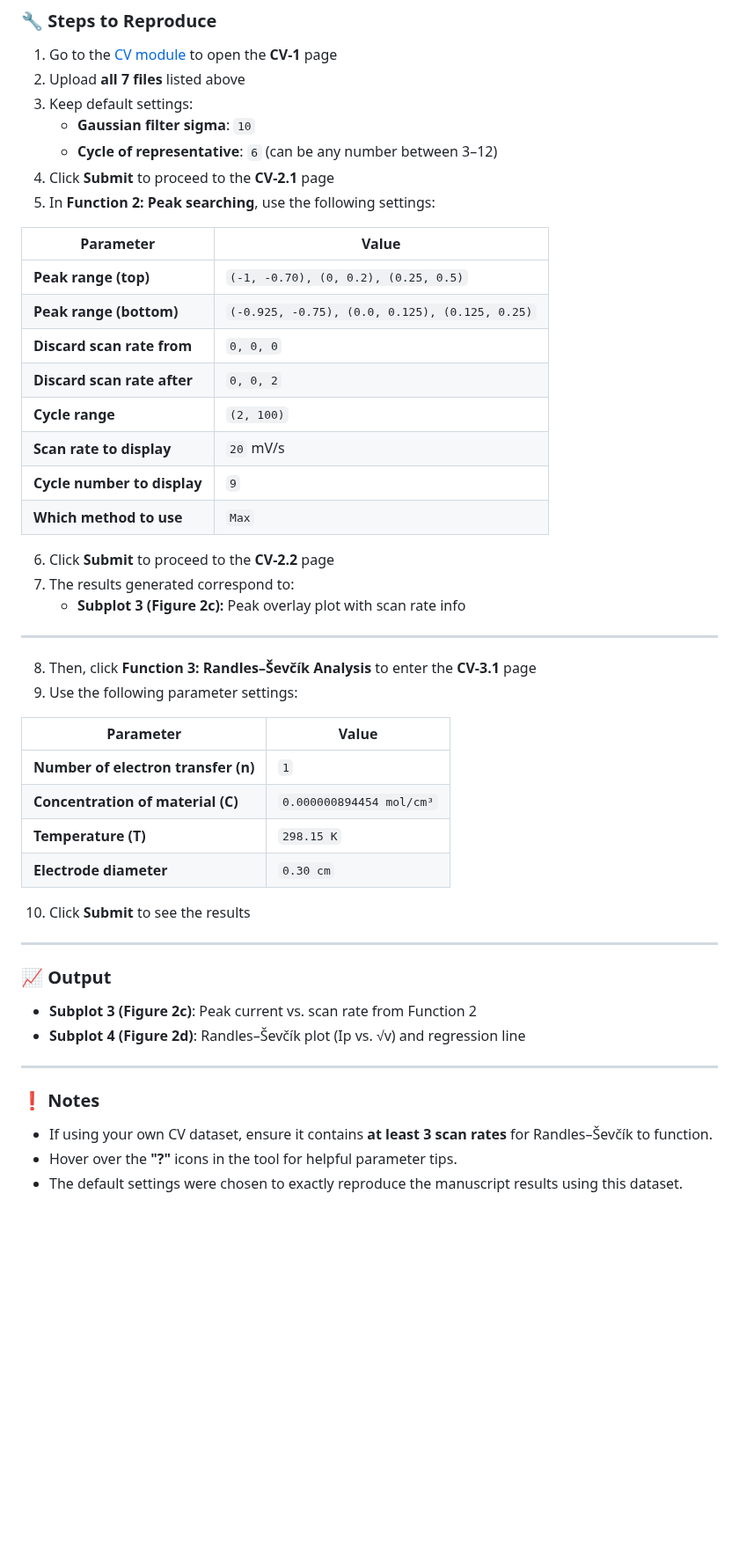
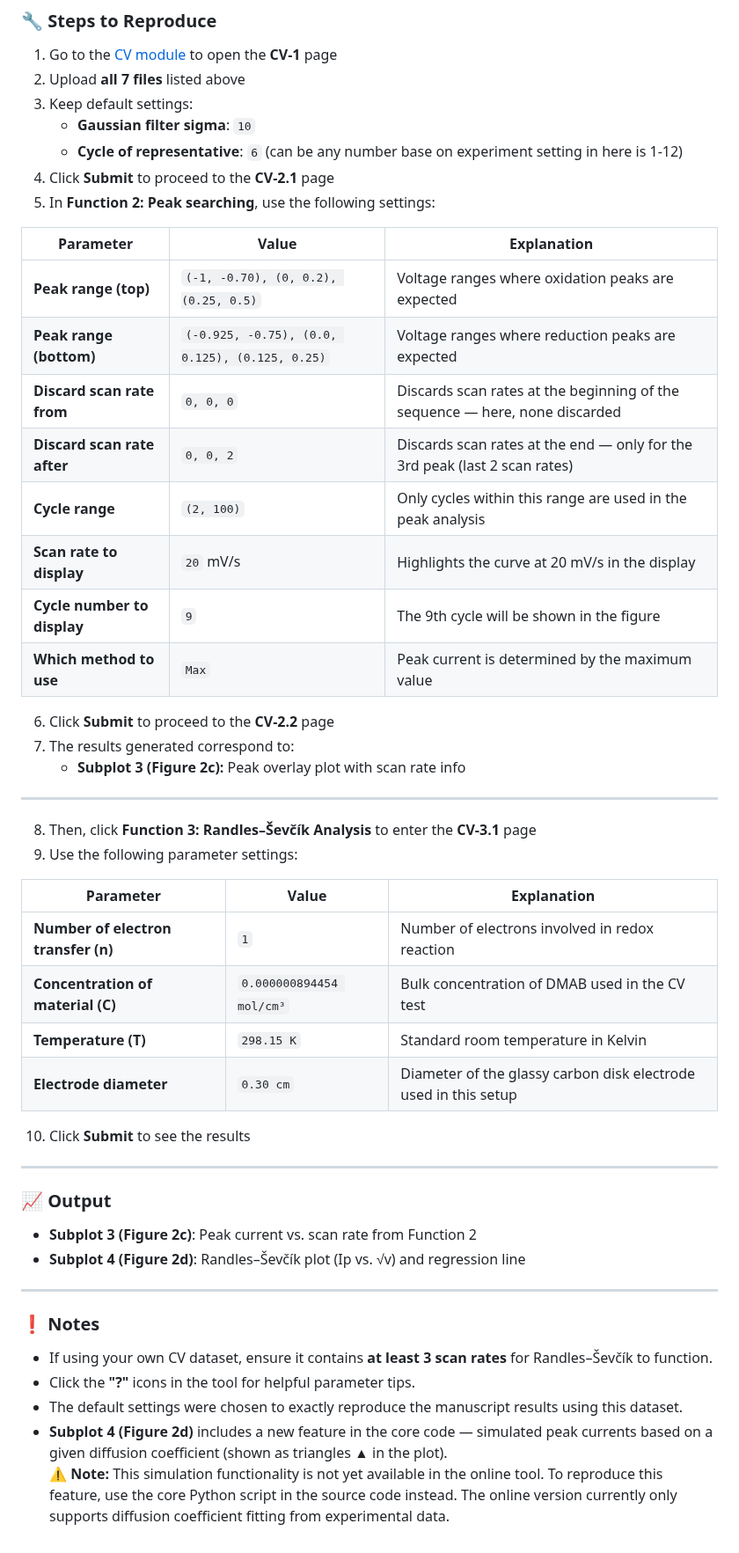
Before and after one commit to oliverrdz/Envismetrics, a Markdown page: data/reproducibility_guide.md, the part around the change. Shown at 88% size. Drawn GitHub-style; blank space fills up the shorter version.

```diff
--- a/data/reproducibility_guide.md
+++ b/data/reproducibility_guide.md
@@ -86,35 +86,36 @@ Each file contains a cyclic voltammetry (CV) curve of DMAB oxidation recorded at
 2. Upload **all 7 files** listed above
 3. Keep default settings:
    - **Gaussian filter sigma**: `10`
-   - **Cycle of representative**: `6` (can be any number between 3–12)
+   - **Cycle of representative**: `6` (can be any number base on experiment setting in here is 1-12)
 4. Click **Submit** to proceed to the **CV-2.1** page
 5. In **Function 2: Peak searching**, use the following settings:
 
-| Parameter                      | Value                                                                 |
-|-------------------------------|-----------------------------------------------------------------------|
-| **Peak range (top)**          | `(-1, -0.70), (0, 0.2), (0.25, 0.5)`                                  |
-| **Peak range (bottom)**       | `(-0.925, -0.75), (0.0, 0.125), (0.125, 0.25)`                         |
-| **Discard scan rate from**    | `0, 0, 0`                                                             |
-| **Discard scan rate after**   | `0, 0, 2`                                                             |
-| **Cycle range**               | `(2, 100)`                                                            |
-| **Scan rate to display**      | `20` mV/s                                                             |
-| **Cycle number to display**   | `9`                                                                   |
-| **Which method to use**       | `Max`                                                                 |
-
+| Parameter                    | Value                                               | Explanation                                                                 |
+|-----------------------------|-----------------------------------------------------|-----------------------------------------------------------------------------|
+| **Peak range (top)**        | `(-1, -0.70), (0, 0.2), (0.25, 0.5)`                | Voltage ranges where oxidation peaks are expected                           |
+| **Peak range (bottom)**     | `(-0.925, -0.75), (0.0, 0.125), (0.125, 0.25)`      | Voltage ranges where reduction peaks are expected                           |
+| **Discard scan rate from**  | `0, 0, 0`                                           | Discards scan rates at the beginning of the sequence — here, none discarded |
+| **Discard scan rate after** | `0, 0, 2`                                           | Discards scan rates at the end — only for the 3rd peak (last 2 scan rates)  |
+| **Cycle range**             | `(2, 100)`                                          | Only cycles within this range are used in the peak analysis                  |
+| **Scan rate to display**    | `20` mV/s                                           | Highlights the curve at 20 mV/s in the display                               |
+| **Cycle number to display** | `9`                                                 | The 9th cycle will be shown in the figure                                    |
+| **Which method to use**     | `Max`                                               | Peak current is determined by the maximum value                              |
 6. Click **Submit** to proceed to the **CV-2.2** page
 7. The results generated correspond to:
    - **Subplot 3 (Figure 2c):** Peak overlay plot with scan rate info
+
 ---
 
 8. Then, click **Function 3: Randles–Ševčík Analysis** to enter the **CV-3.1** page
 9. Use the following parameter settings:
 
-| Parameter                                          | Value                        |
-|---------------------------------------------------|------------------------------|
-| **Number of electron transfer (n)**               | `1`                          |
-| **Concentration of material (C)**                 | `0.000000894454 mol/cm³`     |
-| **Temperature (T)**                               | `298.15 K`                   |
-| **Electrode diameter**                            | `0.30 cm`                    |
+| Parameter                                | Value                         | Explanation                                                                 |
+|------------------------------------------|-------------------------------|-----------------------------------------------------------------------------|
+| **Number of electron transfer (n)**      | `1`                           | Number of electrons involved in redox reaction                             |
+| **Concentration of material (C)**        | `0.000000894454 mol/cm³`      | Bulk concentration of DMAB used in the CV test                             |
+| **Temperature (T)**                      | `298.15 K`                    | Standard room temperature in Kelvin                                         |
+| **Electrode diameter**                   | `0.30 cm`                     | Diameter of the glassy carbon disk electrode used in this setup            |
+
 
 10. Click **Submit** to see the results
 
@@ -130,5 +131,7 @@ Each file contains a cyclic voltammetry (CV) curve of DMAB oxidation recorded at
 ### ❗ Notes
 
 - If using your own CV dataset, ensure it contains **at least 3 scan rates** for Randles–Ševčík to function.
-- Hover over the **"?"** icons in the tool for helpful parameter tips.
+- Click the **"?"** icons in the tool for helpful parameter tips.
 - The default settings were chosen to exactly reproduce the manuscript results using this dataset.
+- **Subplot 4 (Figure 2d)** includes a new feature in the core code — simulated peak currents based on a given diffusion coefficient (shown as triangles ▲ in the plot).
+  ⚠️ **Note:** This simulation functionality is not yet available in the online tool. To reproduce this feature, use the core Python script in the source code instead. The online version currently only supports diffusion coefficient fitting from experimental data.
```
